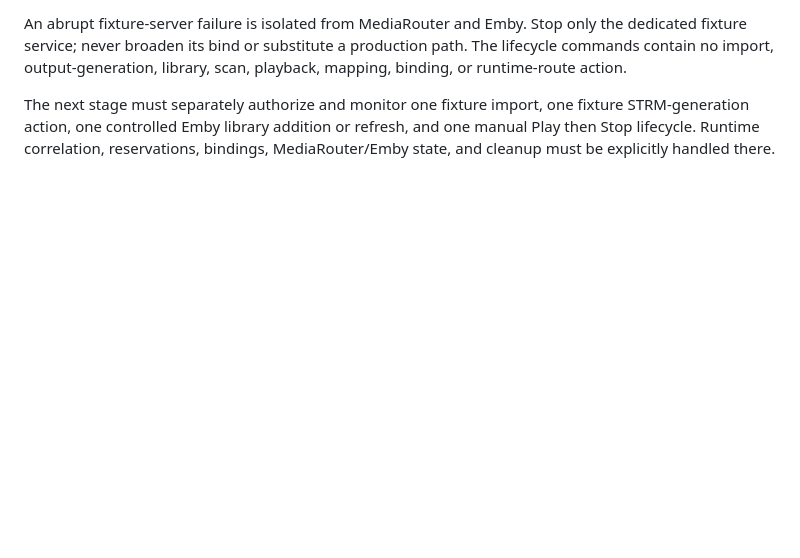
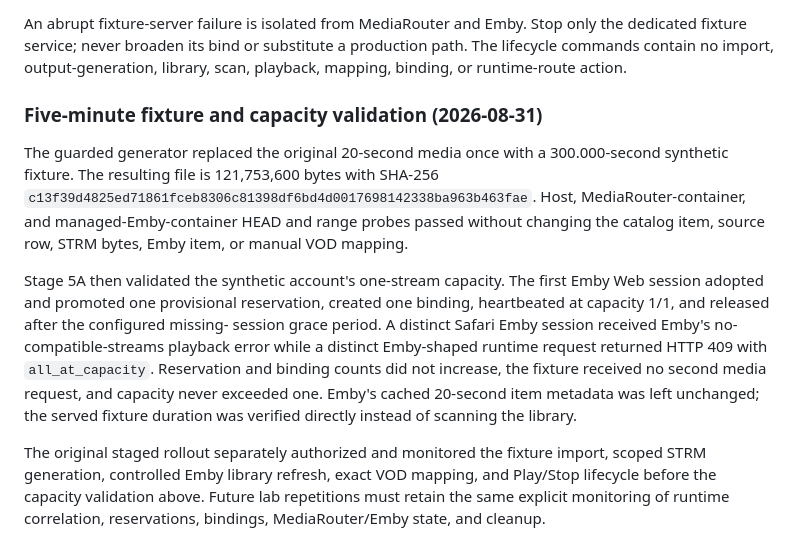
Before and after one commit to drumdandrum/MediaRouter, a Markdown page: docs/MacMiniIntegrationRunbook.md, the part around the change. GitHub-like rendering; blank space fills up the shorter version.

Commit message:
Docs: record Stage 5A capacity validation

```diff
--- a/docs/MacMiniIntegrationRunbook.md
+++ b/docs/MacMiniIntegrationRunbook.md
@@ -581,7 +581,28 @@ the dedicated fixture service; never broaden its bind or substitute a production
 path. The lifecycle commands contain no import, output-generation, library,
 scan, playback, mapping, binding, or runtime-route action.
 
-The next stage must separately authorize and monitor one fixture import, one
-fixture STRM-generation action, one controlled Emby library addition or refresh,
-and one manual Play then Stop lifecycle. Runtime correlation, reservations,
-bindings, MediaRouter/Emby state, and cleanup must be explicitly handled there.
+### Five-minute fixture and capacity validation (2026-08-31)
+
+The guarded generator replaced the original 20-second media once with a
+300.000-second synthetic fixture. The resulting file is 121,753,600 bytes with
+SHA-256 `c13f39d4825ed71861fceb8306c81398df6bd4d0017698142338ba963b463fae`.
+Host, MediaRouter-container, and managed-Emby-container HEAD and range probes
+passed without changing the catalog item, source row, STRM bytes, Emby item, or
+manual VOD mapping.
+
+Stage 5A then validated the synthetic account's one-stream capacity. The first
+Emby Web session adopted and promoted one provisional reservation, created one
+binding, heartbeated at capacity 1/1, and released after the configured missing-
+session grace period. A distinct Safari Emby session received Emby's
+no-compatible-streams playback error while a distinct Emby-shaped runtime
+request returned HTTP 409 with `all_at_capacity`. Reservation and binding counts
+did not increase, the fixture received no second media request, and capacity
+never exceeded one. Emby's cached 20-second item metadata was left unchanged;
+the served fixture duration was verified directly instead of scanning the
+library.
+
+The original staged rollout separately authorized and monitored the fixture
+import, scoped STRM generation, controlled Emby library refresh, exact VOD
+mapping, and Play/Stop lifecycle before the capacity validation above. Future
+lab repetitions must retain the same explicit monitoring of runtime correlation,
+reservations, bindings, MediaRouter/Emby state, and cleanup.
```
Also changed, not shown: docs/Decisions.md (+1 -0 lines).
